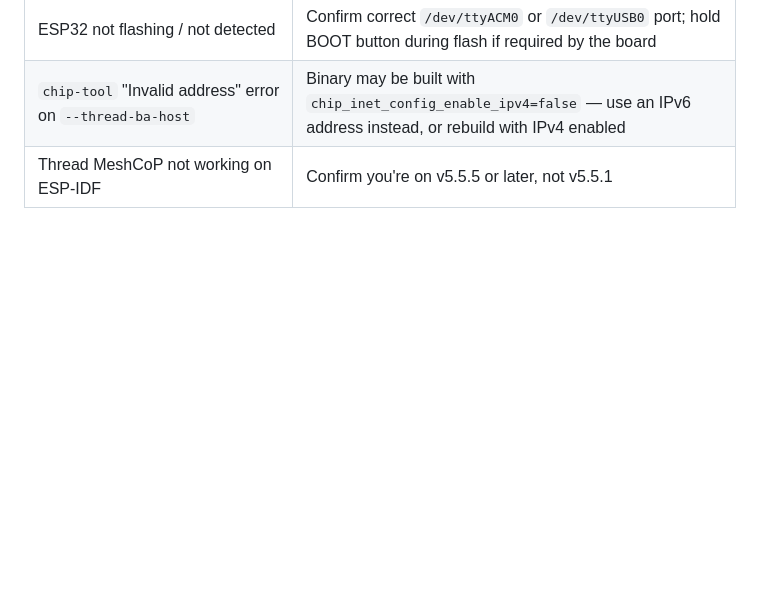
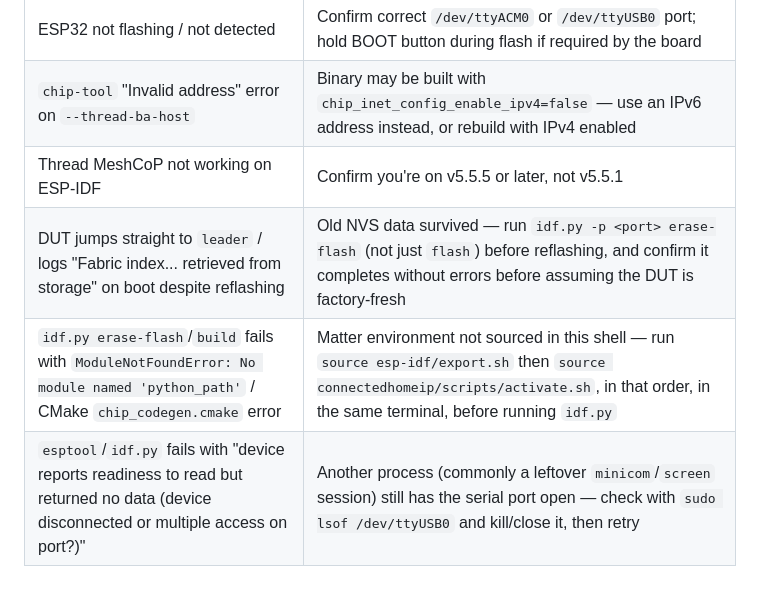
Before and after one commit to KishokG/Matter_CHIP, a Markdown page: UserGuides/Thread meshcop full setup guide.md, the part around one of its changes. Drawn GitHub-style; blank space fills up the shorter version.

```diff
--- a/UserGuides/Thread meshcop full setup guide.md
+++ b/UserGuides/Thread meshcop full setup guide.md
@@ -205,3 +236,6 @@ python3 TC_SC_TC_2_1.py \
 | ESP32 not flashing / not detected | Confirm correct `/dev/ttyACM0` or `/dev/ttyUSB0` port; hold BOOT button during flash if required by the board |
 | `chip-tool` "Invalid address" error on `--thread-ba-host` | Binary may be built with `chip_inet_config_enable_ipv4=false` — use an IPv6 address instead, or rebuild with IPv4 enabled |
 | Thread MeshCoP not working on ESP-IDF | Confirm you're on v5.5.5 or later, not v5.5.1 |
+| DUT jumps straight to `leader` / logs "Fabric index... retrieved from storage" on boot despite reflashing | Old NVS data survived — run `idf.py -p <port> erase-flash` (not just `flash`) before reflashing, and confirm it completes without errors before assuming the DUT is factory-fresh |
+| `idf.py erase-flash`/`build` fails with `ModuleNotFoundError: No module named 'python_path'` / CMake `chip_codegen.cmake` error | Matter environment not sourced in this shell — run `source esp-idf/export.sh` then `source connectedhomeip/scripts/activate.sh`, in that order, in the same terminal, before running `idf.py` |
+| `esptool`/`idf.py` fails with "device reports readiness to read but returned no data (device disconnected or multiple access on port?)" | Another process (commonly a leftover `minicom`/`screen` session) still has the serial port open — check with `sudo lsof /dev/ttyUSB0` and kill/close it, then retry |
```
Also changed, not shown: other parts of UserGuides/Thread meshcop full setup guide.md (+35 -4 lines).
